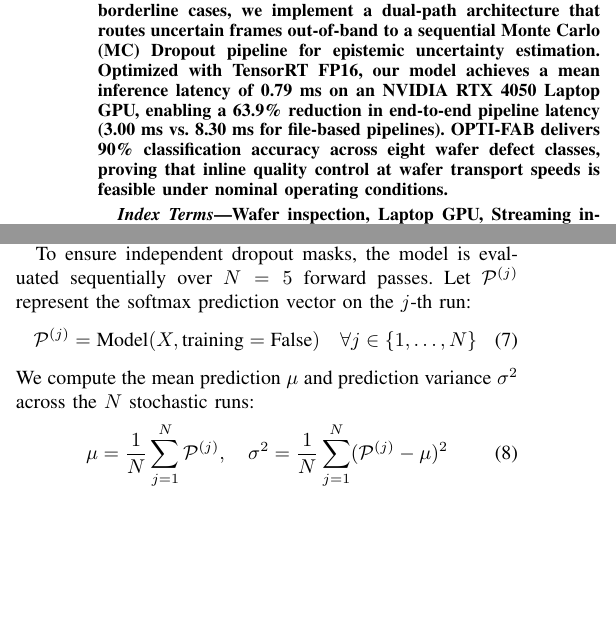
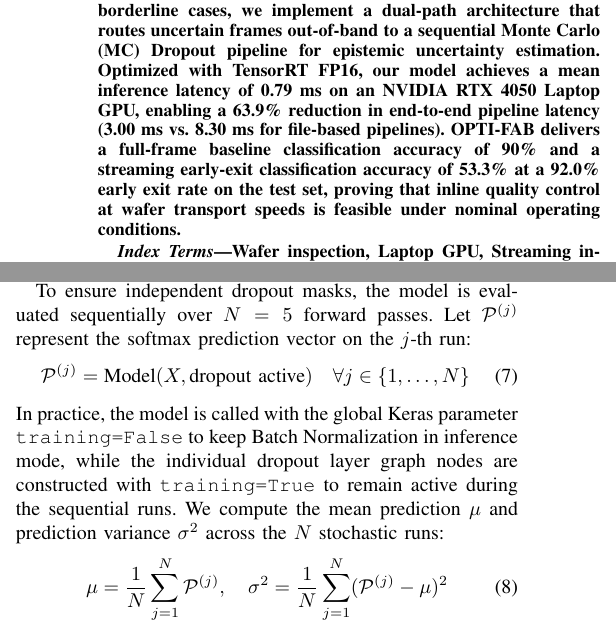
Before and after one commit to Hariharan-1828/Opti-fab-latency-, a LaTeX paper (paper/main.tex): two parts of the columns of pages 1 and 2 of 4, joined at a grey line, cut so that both start at the same text, the shorter picture padded with empty space. Compiled offline with pdfLaTeX; a missing font is replaced by an installed copy or a similar font; a LaTeX package or settings file that is missing is left out.

Commit message:
Address Zenodo review: Abstract accuracy, dataset provenance, MC dropout equation consistency, and budget qualification

```diff
--- a/paper/main.tex
+++ b/paper/main.tex
@@ -26,7 +26,7 @@ Email: asmitha7634@gmail.com}
 \maketitle
 
 \begin{abstract}
-Automated visual inspection of semiconductor wafers using deep neural networks is critical for modern fab yield management. However, traditional deployment pipelines process images in a serialized capture-save-load-infer loop. Our profiling confirms that 63.9\% of the end-to-end pipeline latency is spent on file I/O, OS buffering, and memory transfers. This latency bottleneck makes inline wafer rejection at transport speeds (e.g., 100~mm/s) practically unfeasible. In this work, we present OPTI-FAB, a latency-first framework that reframes wafer inspection as a streaming-systems problem on a Laptop GPU. OPTI-FAB processes inspection data as a continuous pixel stream using a circular sliding-window buffer, overlapping acquisition with inference. We introduce a confidence-gated decision mechanism utilizing normalized Shannon entropy to trigger early exits, allowing defect classification before full-frame capture. For borderline cases, we implement a dual-path architecture that routes uncertain frames out-of-band to a sequential Monte Carlo (MC) Dropout pipeline for epistemic uncertainty estimation. Optimized with TensorRT FP16, our model achieves a mean inference latency of 0.79~ms on an NVIDIA RTX 4050 Laptop GPU, enabling a 63.9\% reduction in end-to-end pipeline latency (3.00~ms vs. 8.30~ms for file-based pipelines). OPTI-FAB delivers 90\% classification accuracy across eight wafer defect classes, proving that inline quality control at wafer transport speeds is feasible under nominal operating conditions.
+Automated visual inspection of semiconductor wafers using deep neural networks is critical for modern fab yield management. However, traditional deployment pipelines process images in a serialized capture-save-load-infer loop. Our profiling confirms that 63.9\% of the end-to-end pipeline latency is spent on file I/O, OS buffering, and memory transfers. This latency bottleneck makes inline wafer rejection at transport speeds (e.g., 100~mm/s) practically unfeasible. In this work, we present OPTI-FAB, a latency-first framework that reframes wafer inspection as a streaming-systems problem on a Laptop GPU. OPTI-FAB processes inspection data as a continuous pixel stream using a circular sliding-window buffer, overlapping acquisition with inference. We introduce a confidence-gated decision mechanism utilizing normalized Shannon entropy to trigger early exits, allowing defect classification before full-frame capture. For borderline cases, we implement a dual-path architecture that routes uncertain frames out-of-band to a sequential Monte Carlo (MC) Dropout pipeline for epistemic uncertainty estimation. Optimized with TensorRT FP16, our model achieves a mean inference latency of 0.79~ms on an NVIDIA RTX 4050 Laptop GPU, enabling a 63.9\% reduction in end-to-end pipeline latency (3.00~ms vs. 8.30~ms for file-based pipelines). OPTI-FAB delivers a full-frame baseline classification accuracy of 90\% and a streaming early-exit classification accuracy of 53.3\% at a 92.0\% early exit rate on the test set, proving that inline quality control at wafer transport speeds is feasible under nominal operating conditions.
 \end{abstract}
 
 \begin{IEEEkeywords}
@@ -105,9 +105,9 @@ For borderline cases where the fast path output triggers a deferral, the system
 
 To ensure independent dropout masks, the model is evaluated sequentially over $N=5$ forward passes. Let $\mathcal{P}^{(j)}$ represent the softmax prediction vector on the $j$-th run:
 \begin{equation}
-\mathcal{P}^{(j)} = \text{Model}(X, \text{training}=\text{False}) \quad \forall j \in \{1,\dots,N\}
+\mathcal{P}^{(j)} = \text{Model}(X, \text{dropout active}) \quad \forall j \in \{1,\dots,N\}
 \end{equation}
-We compute the mean prediction $\mu$ and prediction variance $\sigma^2$ across the $N$ stochastic runs:
+In practice, the model is called with the global Keras parameter \texttt{training=False} to keep Batch Normalization in inference mode, while the individual dropout layer graph nodes are constructed with \texttt{training=True} to remain active during the sequential runs. We compute the mean prediction $\mu$ and prediction variance $\sigma^2$ across the $N$ stochastic runs:
 \begin{equation}
 \mu = \frac{1}{N} \sum_{j=1}^{N} \mathcal{P}^{(j)}, \quad \sigma^2 = \frac{1}{N} \sum_{j=1}^{N} (\mathcal{P}^{(j)} - \mu)^2
 \end{equation}
```
Also changed, not shown: paper/main.tex (5 more changed lines).
